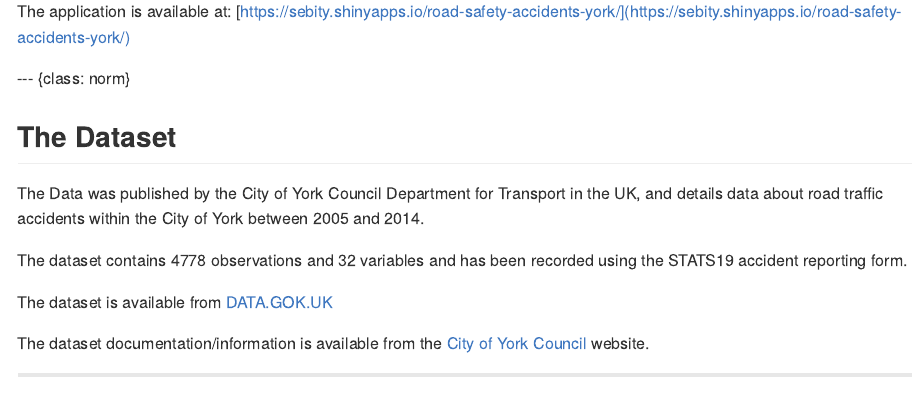
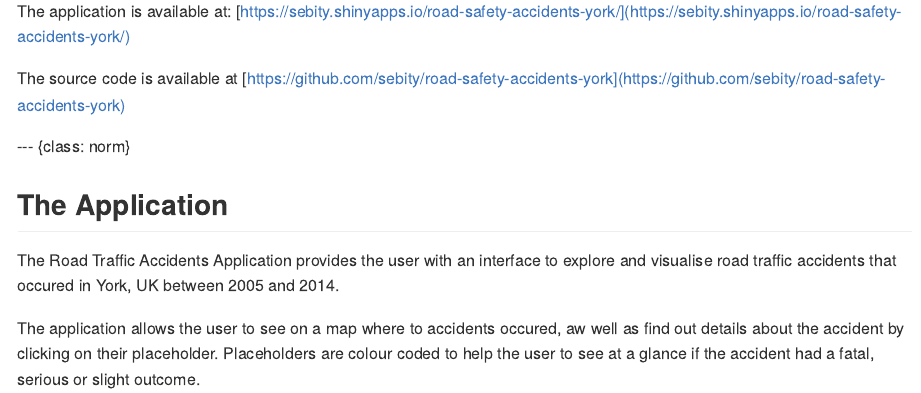
Before and after one commit to sebity/road-safety-accidents-york, an R Markdown document (accidents_presentation/index.Rmd): the page in a window 1100 px wide, from 1240 px down before the commit and from 900 px down after it, so that both start at the same text. The pictures show the output file accidents_presentation/index.md that the author committed with the source, drawn offline in the style of GitHub.

Commit message:
Updated: url

```diff
--- a/accidents_presentation/index.Rmd
+++ b/accidents_presentation/index.Rmd
@@ -65,6 +65,10 @@ This presentation is made as part of the Coursera Developing Data Products Cours
 * To build a Data Product Application using the Shiny Package
 * To produce a Reproducible Pitch Presentation based on the Data Product
 
+The application is available at: [https://sebity.shinyapps.io/road-safety-accidents-york/](https://sebity.shinyapps.io/road-safety-accidents-york/)
+
+The source code is available at [https://github.com/sebity/road-safety-accidents-york](https://github.com/sebity/road-safety-accidents-york)
+
 
 --- {class:  norm}
 
@@ -75,8 +79,6 @@ The Road Traffic Accidents Application provides the user with an interface to ex
 The application allows the user to see on a map where to accidents occured, aw well as find out details about the accident by clicking on their placeholder.  Placeholders are colour coded to help the user to see at a glance if the accident had a fatal, serious or slight outcome.
 
 Users are able filter the information via the right hand menu and able to zoom in and out of the map as well as move it around to better understand the results.
-
-The application is available at: [https://sebity.shinyapps.io/road-safety-accidents-york/](https://sebity.shinyapps.io/road-safety-accidents-york/)
 
 --- {class:  norm}
 
```
Also changed, not shown: accidents_presentation/index.html, accidents_presentation/index.md.
